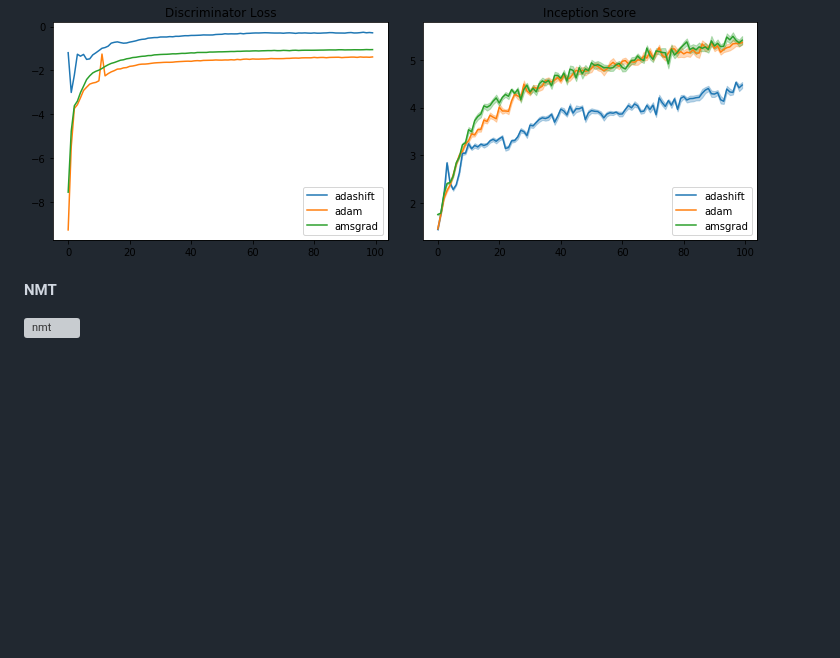
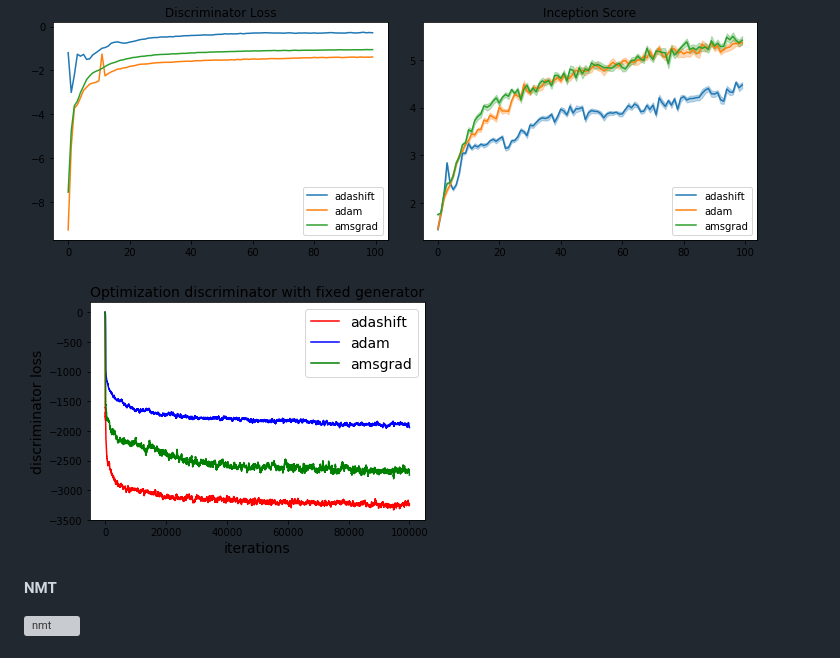
Before and after one commit to mknbv/adashift, a Markdown page: README.md, the part around the change. GitHub-like rendering; pictures changed too: img/discriminator_fixed_gen.png (added); blank space fills up the shorter version; grey boxes are pictures that could not be loaded.

Commit message:
upd wgan-result image

```diff
--- a/README.md
+++ b/README.md
@@ -17,6 +17,8 @@ Reproducing of the [AdaShift: Decorrelation and Convergence of Adaptive Learning
 **W-GAN**
 
 ![wgan-loss](/img/wgan-discriminator-loss.png) ![wgan-inception-score](/img/wgan-is.png)
+
+![fixed-gen](/img/discriminator_fixed_gen.png)
 
 **NMT**
 
```
